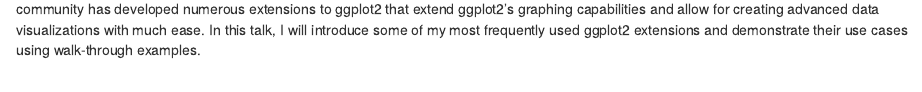
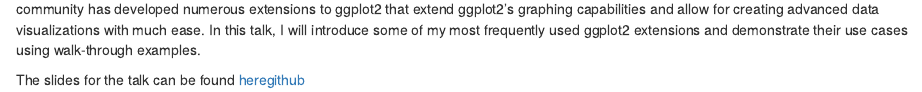
Before and after one commit to isu-graphicsgroup/website-repo, an R Markdown document (content/post/2021-02-18-getting-familiar-with-ggplot2-extensions.Rmd): the page in a window 1100 px wide, from 180 px down. Rendered offline with R 4.5, knitr and Pandoc, with nearby package versions.

Commit message:
update link

```diff
--- a/content/post/2021-02-18-getting-familiar-with-ggplot2-extensions.Rmd
+++ b/content/post/2021-02-18-getting-familiar-with-ggplot2-extensions.Rmd
@@ -13,3 +13,5 @@
 ![](/post/2021-02-18-ashirwad.png)
 
 ggplot2 is an excellent package that allows R users to create stunning data visualizations using the grammar of graphics. Over the years, the R community has developed numerous extensions to ggplot2 that extend ggplot2's graphing capabilities and allow for creating advanced data visualizations with much ease. In this talk, I will introduce some of my most frequently used ggplot2 extensions and demonstrate their use cases using walk-through examples.
+
+The slides for the talk can be found [here](Slides can be found here: https://isugg21-ggext.netlify.app/#1)[github](https://github.com/ashirwad/isu-graphics-ggext)
```
Also changed, not shown: content/post/2021-02-18-getting-familiar-with-ggplot2-extensions.html.
